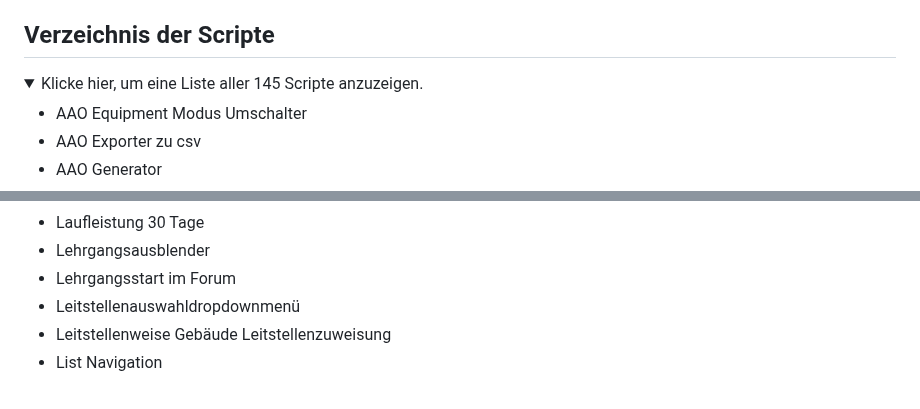
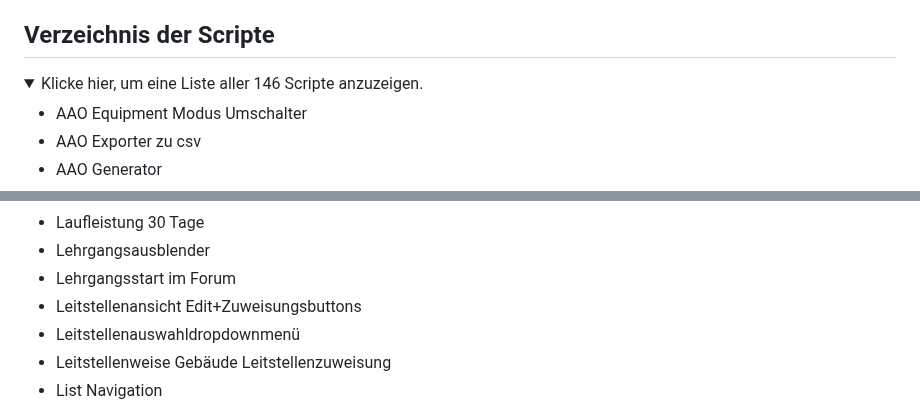
Before and after one commit to Sobol0202/LSS-Scripte, a Markdown page: README.md, 2 parts joined by grey strips. Drawn GitHub-style; folded sections open.

```diff
--- a/README.md
+++ b/README.md
@@ -38,7 +38,7 @@ Sollten die Skripte nicht funktionieren:
 
 ## Verzeichnis der Scripte
 <details>
-  <summary>Klicke hier, um eine Liste aller 145 Scripte anzuzeigen.</summary>
+  <summary>Klicke hier, um eine Liste aller 146 Scripte anzuzeigen.</summary>
 
 - AAO Equipment Modus Umschalter
 - AAO Exporter zu csv
@@ -127,6 +127,7 @@ Sollten die Skripte nicht funktionieren:
 - Laufleistung 30 Tage
 - Lehrgangsausblender
 - Lehrgangsstart im Forum
+- Leitstellenansicht Edit+Zuweisungsbuttons
 - Leitstellenauswahldropdownmenü
 - Leitstellenweise Gebäude Leitstellenzuweisung
 - List Navigation
```
